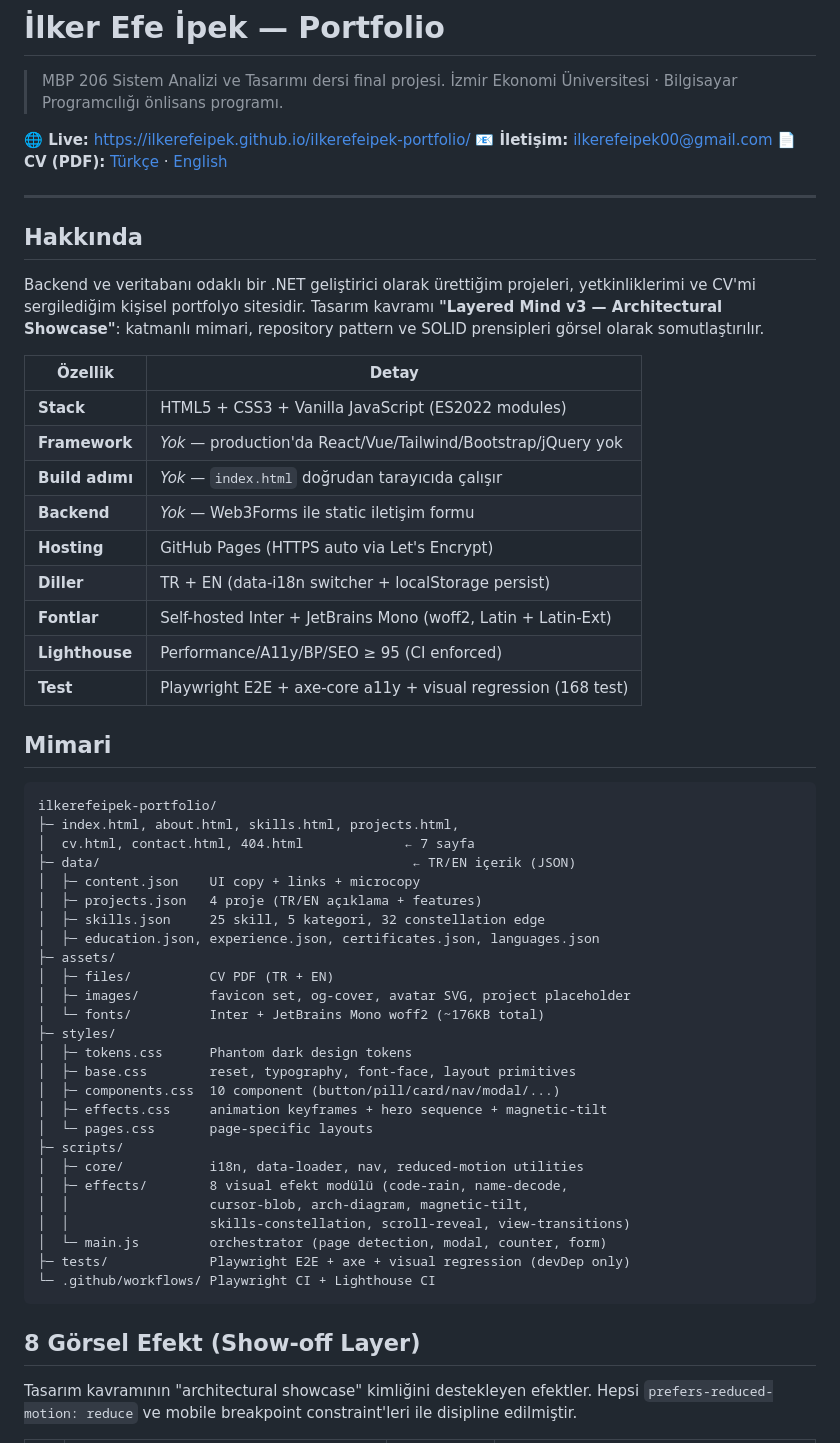
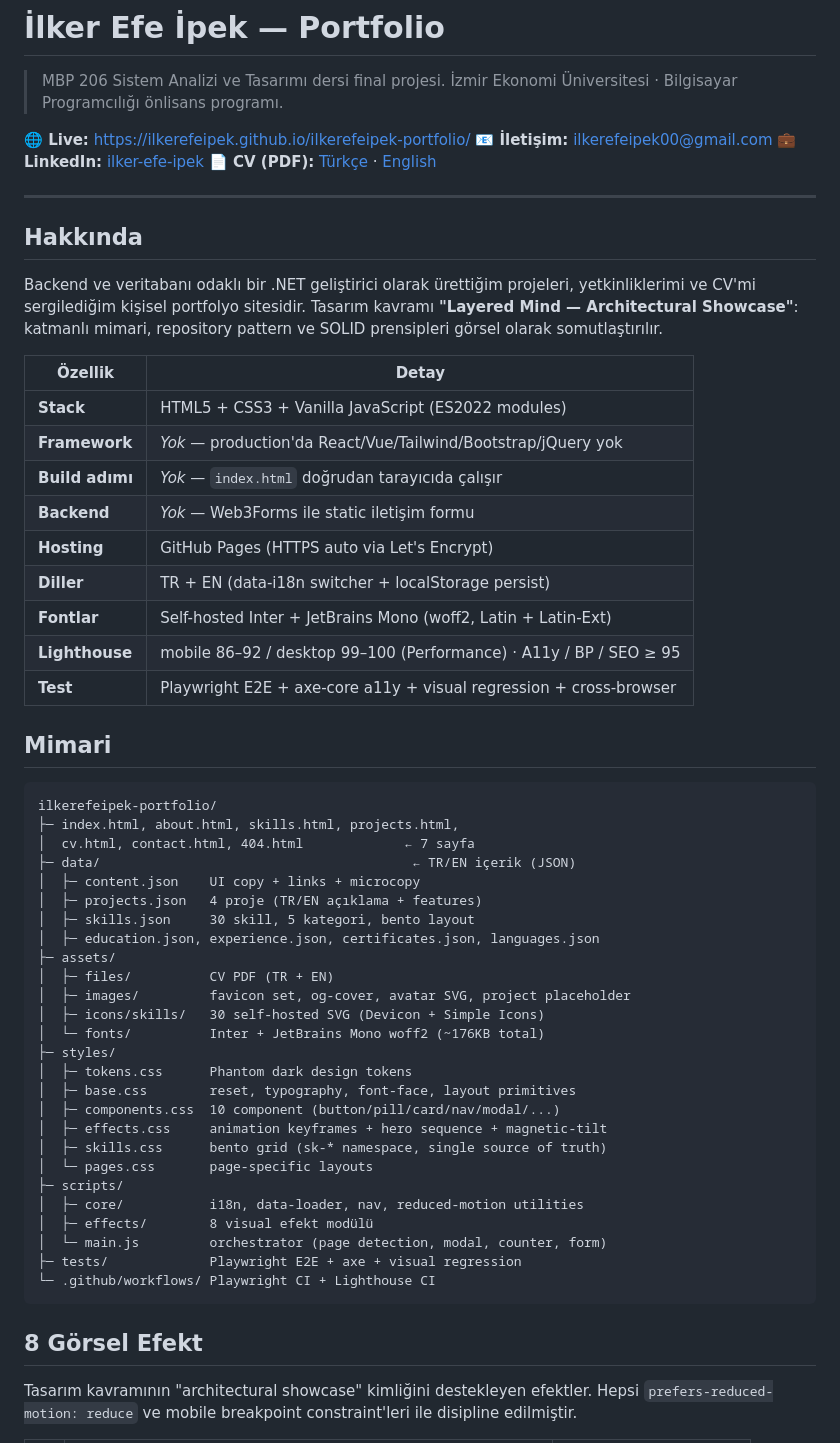
Before and after one commit to ilkerefeipek/ilkerefeipek-portfolio, a Markdown page: README.md, the part around one of its changes. GitHub-like rendering.

````diff
--- a/README.md
+++ b/README.md
@@ -5,6 +5,7 @@
 
 **🌐 Live:** [https://ilkerefeipek.github.io/ilkerefeipek-portfolio/](https://ilkerefeipek.github.io/ilkerefeipek-portfolio/)
 **📧 İletişim:** [ilkerefeipek00@gmail.com](mailto:ilkerefeipek00@gmail.com)
+**💼 LinkedIn:** [ilker-efe-ipek](https://www.linkedin.com/in/ilker-efe-ipek-b261122b9/)
 **📄 CV (PDF):** [Türkçe](assets/files/cv-tr.pdf) · [English](assets/files/cv-en.pdf)
 
 ---
@@ -13,7 +14,7 @@
 
 Backend ve veritabanı odaklı bir .NET geliştirici olarak ürettiğim projeleri,
 yetkinliklerimi ve CV'mi sergilediğim kişisel portfolyo sitesidir. Tasarım kavramı
-**"Layered Mind v3 — Architectural Showcase"**: katmanlı mimari, repository pattern
+**"Layered Mind — Architectural Showcase"**: katmanlı mimari, repository pattern
 ve SOLID prensipleri görsel olarak somutlaştırılır.
 
 | Özellik | Detay |
@@ -25,8 +26,8 @@ ve SOLID prensipleri görsel olarak somutlaştırılır.
 | **Hosting** | GitHub Pages (HTTPS auto via Let's Encrypt) |
 | **Diller** | TR + EN (data-i18n switcher + localStorage persist) |
 | **Fontlar** | Self-hosted Inter + JetBrains Mono (woff2, Latin + Latin-Ext) |
-| **Lighthouse** | Performance/A11y/BP/SEO ≥ 95 (CI enforced) |
-| **Test** | Playwright E2E + axe-core a11y + visual regression (168 test) |
+| **Lighthouse** | mobile 86–92 / desktop 99–100 (Performance) · A11y / BP / SEO ≥ 95 |
+| **Test** | Playwright E2E + axe-core a11y + visual regression + cross-browser |
 
 ## Mimari
 
@@ -37,29 +38,29 @@ ilkerefeipek-portfolio/
 ├─ data/                                        ← TR/EN içerik (JSON)
 │  ├─ content.json    UI copy + links + microcopy
 │  ├─ projects.json   4 proje (TR/EN açıklama + features)
-│  ├─ skills.json     25 skill, 5 kategori, 32 constellation edge
+│  ├─ skills.json     30 skill, 5 kategori, bento layout
 │  ├─ education.json, experience.json, certificates.json, languages.json
 ├─ assets/
 │  ├─ files/          CV PDF (TR + EN)
 │  ├─ images/         favicon set, og-cover, avatar SVG, project placeholder
+│  ├─ icons/skills/   30 self-hosted SVG (Devicon + Simple Icons)
 │  └─ fonts/          Inter + JetBrains Mono woff2 (~176KB total)
 ├─ styles/
 │  ├─ tokens.css      Phantom dark design tokens
 │  ├─ base.css        reset, typography, font-face, layout primitives
 │  ├─ components.css  10 component (button/pill/card/nav/modal/...)
 │  ├─ effects.css     animation keyframes + hero sequence + magnetic-tilt
+│  ├─ skills.css      bento grid (sk-* namespace, single source of truth)
 │  └─ pages.css       page-specific layouts
 ├─ scripts/
 │  ├─ core/           i18n, data-loader, nav, reduced-motion utilities
-│  ├─ effects/        8 visual efekt modülü (code-rain, name-decode,
-│  │                  cursor-blob, arch-diagram, magnetic-tilt,
-│  │                  skills-constellation, scroll-reveal, view-transitions)
+│  ├─ effects/        8 visual efekt modülü
 │  └─ main.js         orchestrator (page detection, modal, counter, form)
-├─ tests/             Playwright E2E + axe + visual regression (devDep only)
+├─ tests/             Playwright E2E + axe + visual regression
 └─ .github/workflows/ Playwright CI + Lighthouse CI
 ```
 
-## 8 Görsel Efekt (Show-off Layer)
+## 8 Görsel Efekt
 
 Tasarım kavramının "architectural showcase" kimliğini destekleyen efektler.
 Hepsi `prefers-reduced-motion: reduce` ve mobile breakpoint constraint'leri ile
````
Also changed, not shown: other parts of README.md (+49 -90 lines).
